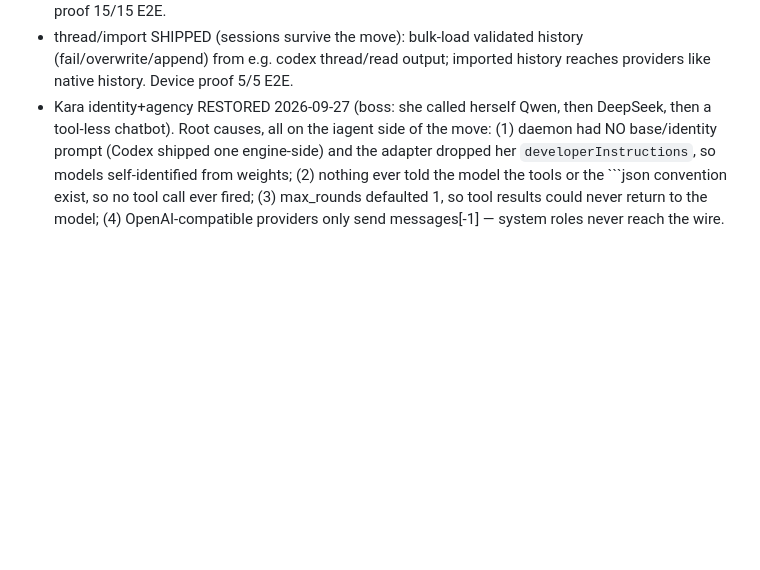
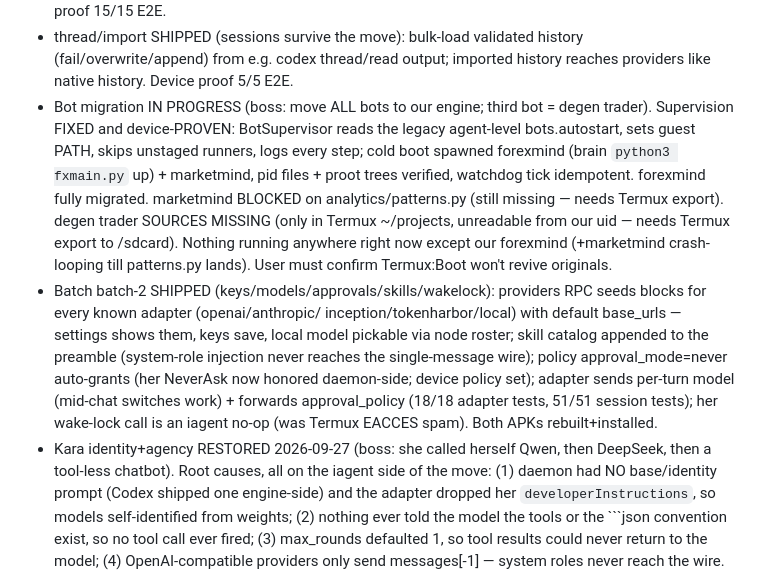
Before and after one commit to Akonuche01/Interlux, a Markdown page: PROJECT_STATE.md, the part around the change. GitHub-like rendering; blank space fills up the shorter version.

Commit message:
PROJECT_STATE: bot migration + batch-2

```diff
--- a/PROJECT_STATE.md
+++ b/PROJECT_STATE.md
@@ -189,6 +189,27 @@ Plan: docs/STAGE3_USERLAND_PLAN.md. Foundation committed, awaiting build test:
   history (fail/overwrite/append) from e.g. codex thread/read output;
   imported history reaches providers like native history. Device proof
   5/5 E2E.
+- Bot migration IN PROGRESS (boss: move ALL bots to our engine; third
+  bot = degen trader). Supervision FIXED and device-PROVEN: BotSupervisor
+  reads the legacy agent-level bots.autostart, sets guest PATH, skips
+  unstaged runners, logs every step; cold boot spawned forexmind (brain
+  `python3 fxmain.py` up) + marketmind, pid files + proot trees verified,
+  watchdog tick idempotent. forexmind fully migrated. marketmind BLOCKED
+  on analytics/patterns.py (still missing — needs Termux export). degen
+  trader SOURCES MISSING (only in Termux ~/projects, unreadable from our
+  uid — needs Termux export to /sdcard). Nothing running anywhere right
+  now except our forexmind (+marketmind crash-looping till patterns.py
+  lands). User must confirm Termux:Boot won't revive originals.
+- Batch batch-2 SHIPPED (keys/models/approvals/skills/wakelock):
+  providers RPC seeds blocks for every known adapter (openai/anthropic/
+  inception/tokenharbor/local) with default base_urls — settings shows
+  them, keys save, local model pickable via node roster; skill catalog
+  appended to the preamble (system-role injection never reaches the
+  single-message wire); policy approval_mode=never auto-grants (her
+  NeverAsk now honored daemon-side; device policy set); adapter sends
+  per-turn model (mid-chat switches work) + forwards approval_policy
+  (18/18 adapter tests, 51/51 session tests); her wake-lock call is an
+  iagent no-op (was Termux EACCES spam). Both APKs rebuilt+installed.
 - Kara identity+agency RESTORED 2026-09-27 (boss: she called herself
   Qwen, then DeepSeek, then a tool-less chatbot). Root causes, all on the
   iagent side of the move: (1) daemon had NO base/identity prompt (Codex
```
